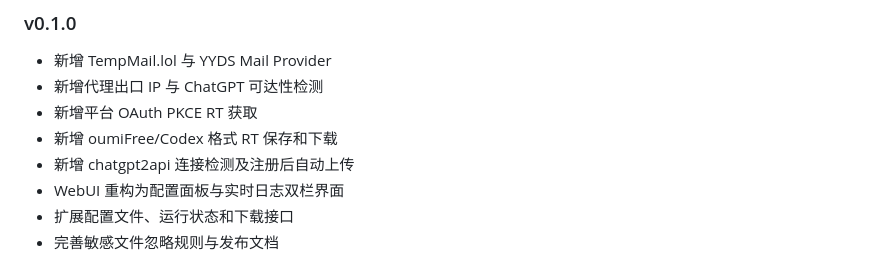
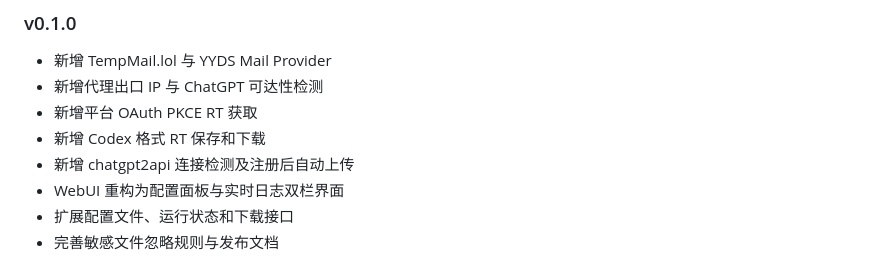
Before and after one commit to akihitohyh/at-maker, a Markdown page: README.md, the part around the change. Drawn GitHub-style.

```diff
--- a/README.md
+++ b/README.md
@@ -256,7 +256,7 @@ OAuth PKCE 失败不会使整个注册结果失败，AT 仍会保存。
 - 新增 TempMail.lol 与 YYDS Mail Provider
 - 新增代理出口 IP 与 ChatGPT 可达性检测
 - 新增平台 OAuth PKCE RT 获取
-- 新增 oumiFree/Codex 格式 RT 保存和下载
+- 新增 Codex 格式 RT 保存和下载
 - 新增 chatgpt2api 连接检测及注册后自动上传
 - WebUI 重构为配置面板与实时日志双栏界面
 - 扩展配置文件、运行状态和下载接口
```
